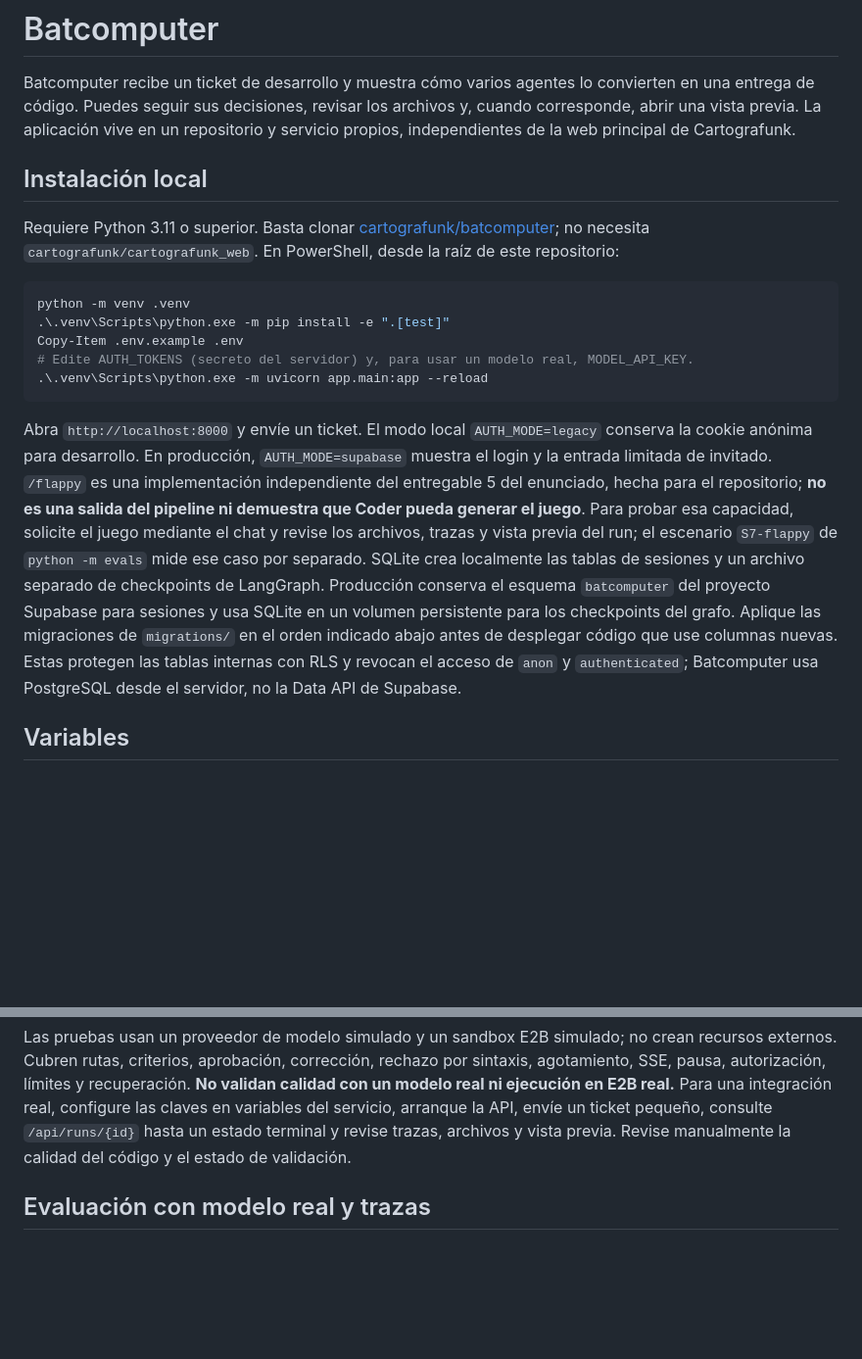
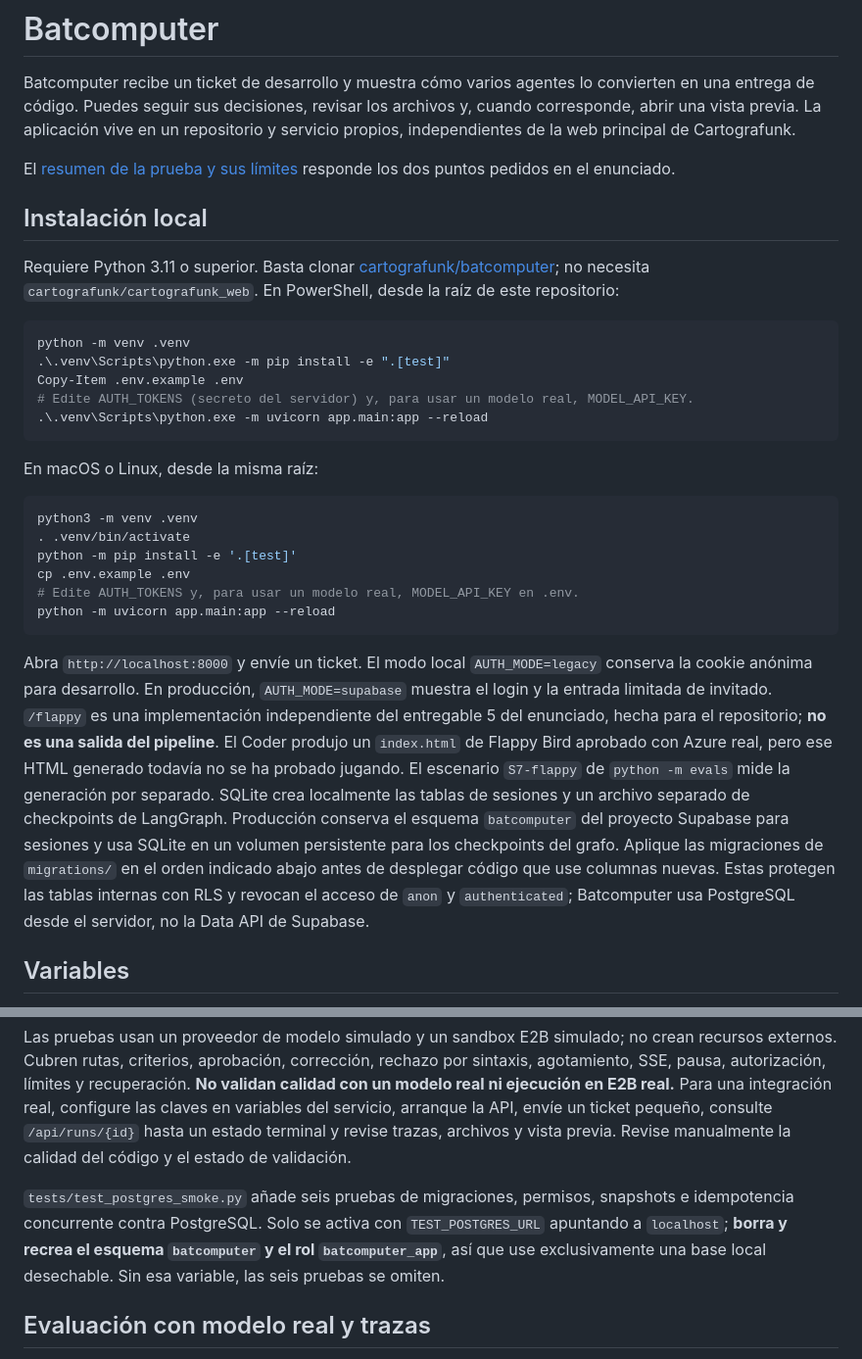
Before and after one commit to cartografunk/batcomputer, a Markdown page: README.md, 2 parts joined by grey strips. Shown at 98% size. Rendered like a GitHub page; blank space fills up the shorter version.

Commit message:
Update evaluator setup and live test evidence

````diff
--- a/README.md
+++ b/README.md
@@ -1,6 +1,8 @@
 # Batcomputer
 
 Batcomputer recibe un ticket de desarrollo y muestra cómo varios agentes lo convierten en una entrega de código. Puedes seguir sus decisiones, revisar los archivos y, cuando corresponde, abrir una vista previa. La aplicación vive en un repositorio y servicio propios, independientes de la web principal de Cartografunk.
+
+El [resumen de la prueba y sus límites](docs/RESUMEN.md) responde los dos puntos pedidos en el enunciado.
 
 ## Instalación local
 
@@ -14,7 +16,18 @@ Copy-Item .env.example .env
 .\.venv\Scripts\python.exe -m uvicorn app.main:app --reload
 ```
 
-Abra `http://localhost:8000` y envíe un ticket. El modo local `AUTH_MODE=legacy` conserva la cookie anónima para desarrollo. En producción, `AUTH_MODE=supabase` muestra el login y la entrada limitada de invitado. `/flappy` es una implementación independiente del entregable 5 del enunciado, hecha para el repositorio; **no es una salida del pipeline ni demuestra que Coder pueda generar el juego**. Para probar esa capacidad, solicite el juego mediante el chat y revise los archivos, trazas y vista previa del run; el escenario `S7-flappy` de `python -m evals` mide ese caso por separado. SQLite crea localmente las tablas de sesiones y un archivo separado de checkpoints de LangGraph. Producción conserva el esquema `batcomputer` del proyecto Supabase para sesiones y usa SQLite en un volumen persistente para los checkpoints del grafo. Aplique las migraciones de `migrations/` en el orden indicado abajo antes de desplegar código que use columnas nuevas. Estas protegen las tablas internas con RLS y revocan el acceso de `anon` y `authenticated`; Batcomputer usa PostgreSQL desde el servidor, no la Data API de Supabase.
+En macOS o Linux, desde la misma raíz:
+
+```sh
+python3 -m venv .venv
+. .venv/bin/activate
+python -m pip install -e '.[test]'
+cp .env.example .env
+# Edite AUTH_TOKENS y, para usar un modelo real, MODEL_API_KEY en .env.
+python -m uvicorn app.main:app --reload
+```
+
+Abra `http://localhost:8000` y envíe un ticket. El modo local `AUTH_MODE=legacy` conserva la cookie anónima para desarrollo. En producción, `AUTH_MODE=supabase` muestra el login y la entrada limitada de invitado. `/flappy` es una implementación independiente del entregable 5 del enunciado, hecha para el repositorio; **no es una salida del pipeline**. El Coder produjo un `index.html` de Flappy Bird aprobado con Azure real, pero ese HTML generado todavía no se ha probado jugando. El escenario `S7-flappy` de `python -m evals` mide la generación por separado. SQLite crea localmente las tablas de sesiones y un archivo separado de checkpoints de LangGraph. Producción conserva el esquema `batcomputer` del proyecto Supabase para sesiones y usa SQLite en un volumen persistente para los checkpoints del grafo. Aplique las migraciones de `migrations/` en el orden indicado abajo antes de desplegar código que use columnas nuevas. Estas protegen las tablas internas con RLS y revocan el acceso de `anon` y `authenticated`; Batcomputer usa PostgreSQL desde el servidor, no la Data API de Supabase.
 
 ## Variables
 
@@ -102,6 +115,8 @@ Documenter redacta un `README.md` con criterios y resultado de validación despu
 
 Las pruebas usan un proveedor de modelo simulado y un sandbox E2B simulado; no crean recursos externos. Cubren rutas, criterios, aprobación, corrección, rechazo por sintaxis, agotamiento, SSE, pausa, autorización, límites y recuperación. **No validan calidad con un modelo real ni ejecución en E2B real.** Para una integración real, configure las claves en variables del servicio, arranque la API, envíe un ticket pequeño, consulte `/api/runs/{id}` hasta un estado terminal y revise trazas, archivos y vista previa. Revise manualmente la calidad del código y el estado de validación.
 
+`tests/test_postgres_smoke.py` añade seis pruebas de migraciones, permisos, snapshots e idempotencia concurrente contra PostgreSQL. Solo se activa con `TEST_POSTGRES_URL` apuntando a `localhost`; **borra y recrea el esquema `batcomputer` y el rol `batcomputer_app`**, así que use exclusivamente una base local desechable. Sin esa variable, las seis pruebas se omiten.
+
 ## Evaluación con modelo real y trazas
 
 `python -m evals` corre una batería de 12 escenarios (tickets, seguimiento, preguntas, límites, Flappy Bird, dos fallos inducidos y dos casos de Scout) con el modelo configurado, y reporta estado, ruta, uso del trabajo previo, Scout, atribución, intentos, validación, tokens, costo y un juez LLM opcional. Con `--langsmith` sube la batería como dataset y experimento. `MODEL_BACKEND=langchain` activa trazas por agente en LangSmith y modelos distintos por rol (`ROLE_MODELS`). Vea [Evaluación y trazas](docs/EVALS.md).
````
Also changed, not shown: other parts of README.md (+4 -4 lines), docs/ACCEPTANCE.md (+1 -0 lines).
